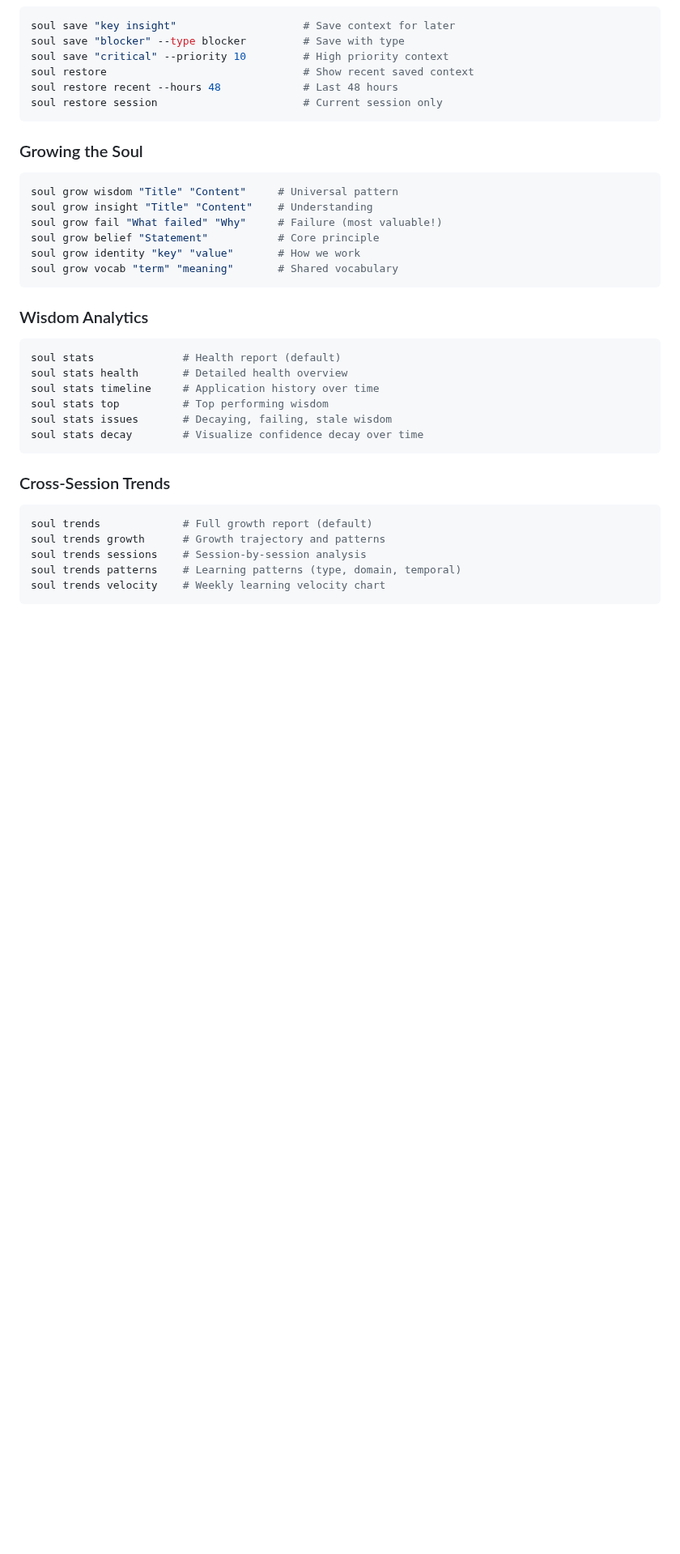
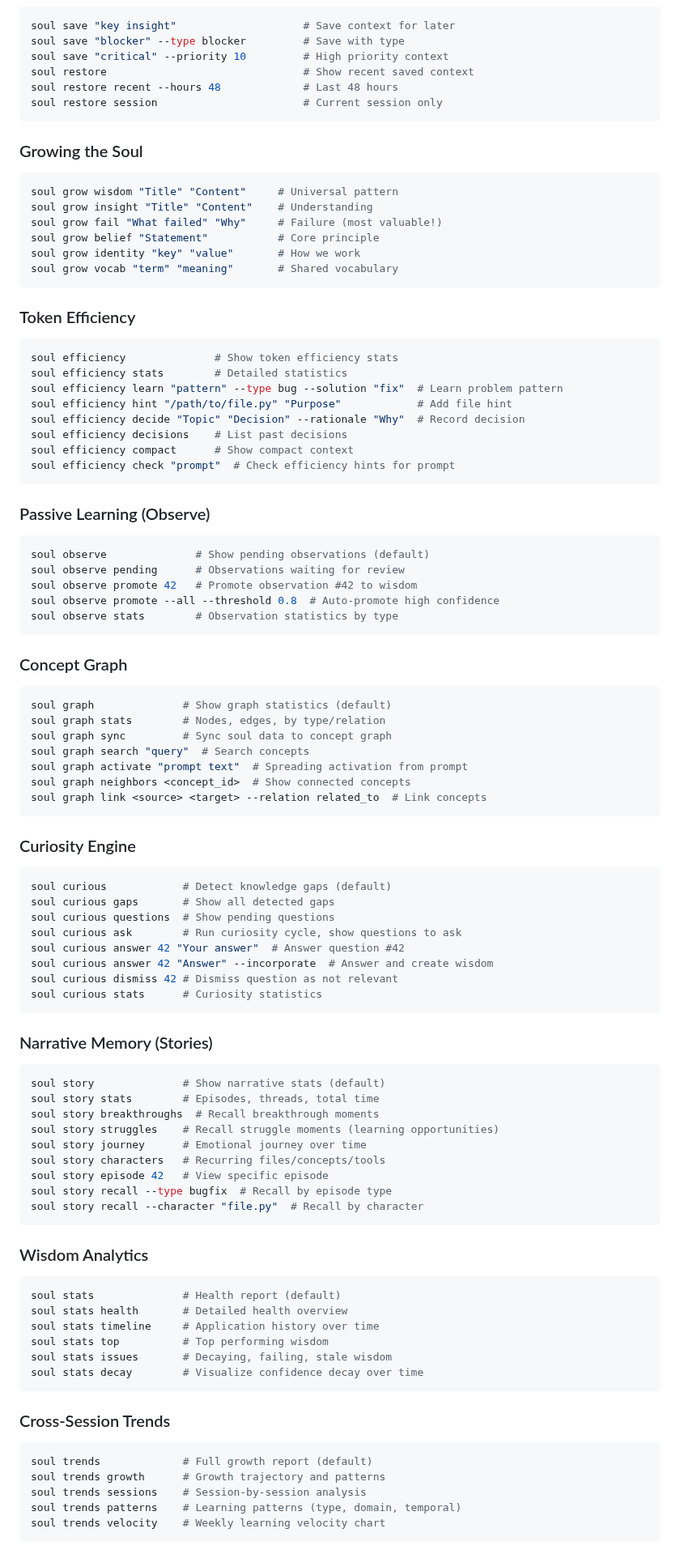
Before and after one commit to genomewalker/cc-soul, a Markdown page: README.md, the part around one of its changes. Shown at 81% size. Rendered like a GitHub page; blank space fills up the shorter version.

````diff
--- a/README.md
+++ b/README.md
@@ -88,6 +103,68 @@ soul grow fail "What failed" "Why"     # Failure (most valuable!)
 soul grow belief "Statement"           # Core principle
 soul grow identity "key" "value"       # How we work
 soul grow vocab "term" "meaning"       # Shared vocabulary
+```
+
+### Token Efficiency
+
+```bash
+soul efficiency              # Show token efficiency stats
+soul efficiency stats        # Detailed statistics
+soul efficiency learn "pattern" --type bug --solution "fix"  # Learn problem pattern
+soul efficiency hint "/path/to/file.py" "Purpose"            # Add file hint
+soul efficiency decide "Topic" "Decision" --rationale "Why"  # Record decision
+soul efficiency decisions    # List past decisions
+soul efficiency compact      # Show compact context
+soul efficiency check "prompt"  # Check efficiency hints for prompt
+```
+
+### Passive Learning (Observe)
+
+```bash
+soul observe              # Show pending observations (default)
+soul observe pending      # Observations waiting for review
+soul observe promote 42   # Promote observation #42 to wisdom
+soul observe promote --all --threshold 0.8  # Auto-promote high confidence
+soul observe stats        # Observation statistics by type
+```
+
+### Concept Graph
+
+```bash
+soul graph              # Show graph statistics (default)
+soul graph stats        # Nodes, edges, by type/relation
+soul graph sync         # Sync soul data to concept graph
+soul graph search "query"  # Search concepts
+soul graph activate "prompt text"  # Spreading activation from prompt
+soul graph neighbors <concept_id>  # Show connected concepts
+soul graph link <source> <target> --relation related_to  # Link concepts
+```
+
+### Curiosity Engine
+
+```bash
+soul curious            # Detect knowledge gaps (default)
+soul curious gaps       # Show all detected gaps
+soul curious questions  # Show pending questions
+soul curious ask        # Run curiosity cycle, show questions to ask
+soul curious answer 42 "Your answer"  # Answer question #42
+soul curious answer 42 "Answer" --incorporate  # Answer and create wisdom
+soul curious dismiss 42 # Dismiss question as not relevant
+soul curious stats      # Curiosity statistics
+```
+
+### Narrative Memory (Stories)
+
+```bash
+soul story              # Show narrative stats (default)
+soul story stats        # Episodes, threads, total time
+soul story breakthroughs  # Recall breakthrough moments
+soul story struggles    # Recall struggle moments (learning opportunities)
+soul story journey      # Emotional journey over time
+soul story characters   # Recurring files/concepts/tools
+soul story episode 42   # View specific episode
+soul story recall --type bugfix  # Recall by episode type
+soul story recall --character "file.py"  # Recall by character
 ```
 
 ### Wisdom Analytics
````
Also changed, not shown: other parts of README.md (+87 -55 lines).
